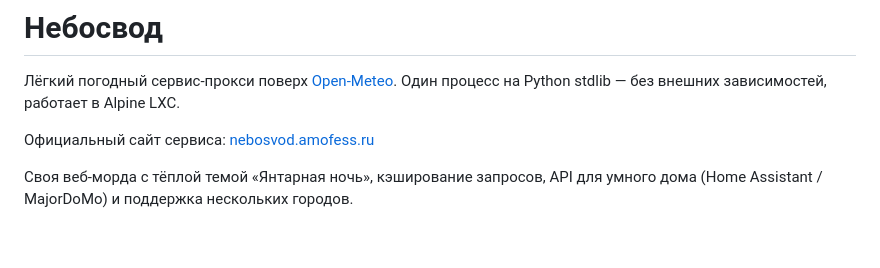
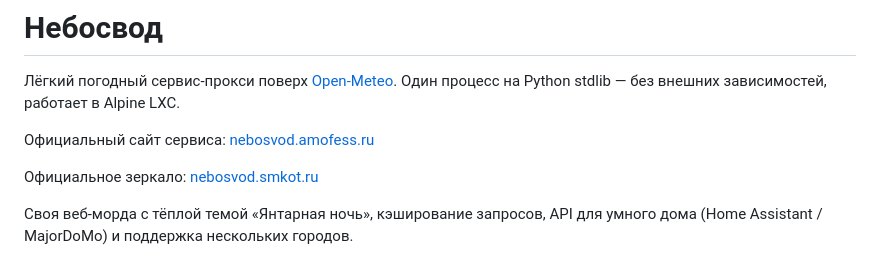
Before and after one commit to AmoFess/nebosvod, a Markdown page: README.md, the part around the change. Drawn GitHub-style; blank space fills up the shorter version.

Commit message:
Небосвод: README — официальное зеркало nebosvod.smkot.ru

```diff
--- a/README.md
+++ b/README.md
@@ -3,6 +3,8 @@
 Лёгкий погодный сервис-прокси поверх [Open-Meteo](https://open-meteo.com). Один процесс на Python stdlib — без внешних зависимостей, работает в Alpine LXC.
 
 Официальный сайт сервиса: [nebosvod.amofess.ru](https://nebosvod.amofess.ru)
+
+Официальное зеркало: [nebosvod.smkot.ru](https://nebosvod.smkot.ru/)
 
 Своя веб-морда с тёплой темой «Янтарная ночь», кэширование запросов, API для умного дома (Home Assistant / MajorDoMo) и поддержка нескольких городов.
 
```
